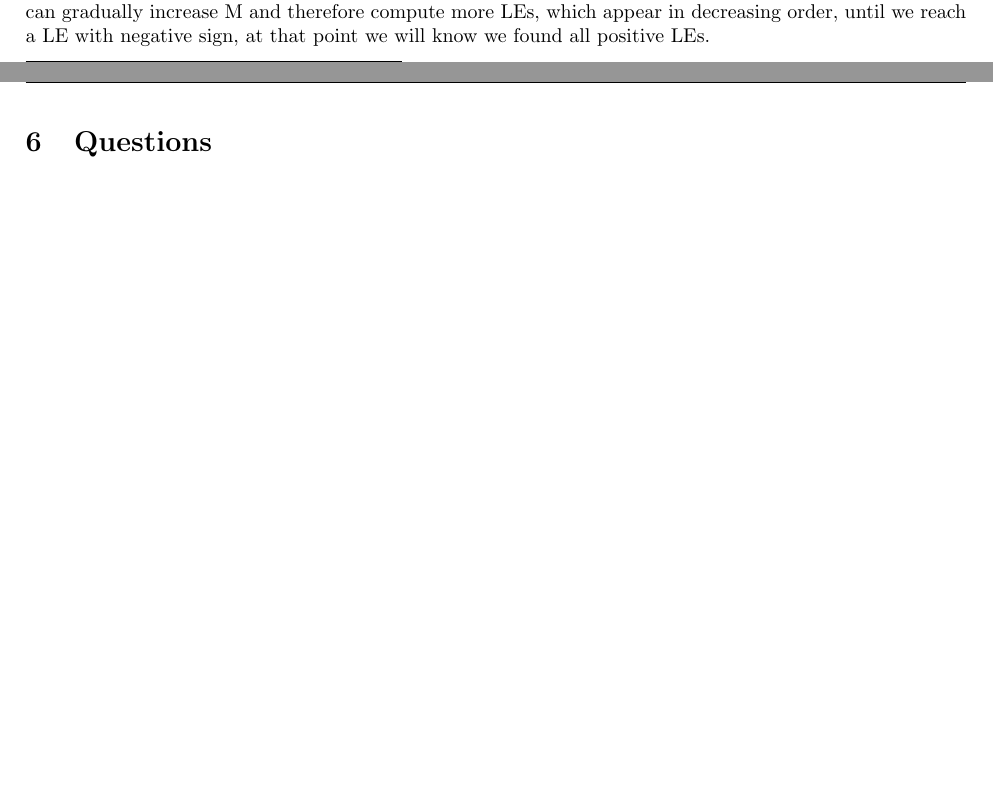
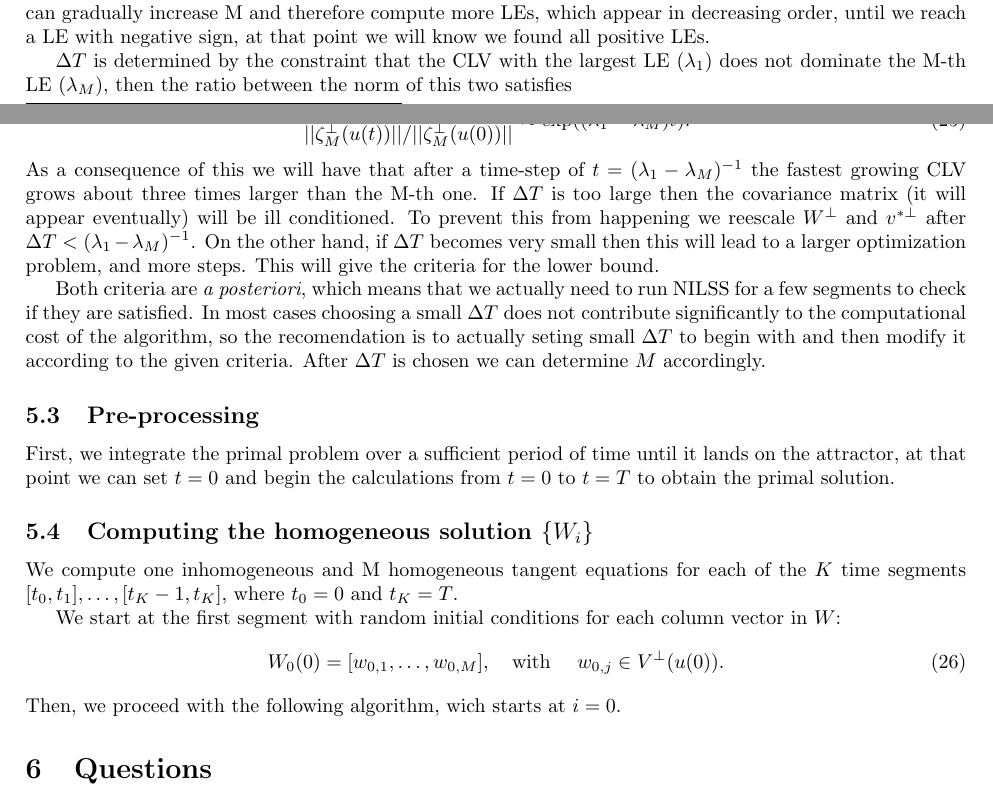
Before and after one commit to UriAceves/SiScSeminar, a LaTeX document (Notes/MyNotes.tex): two parts of pages 8 and 9 of 10, joined at a grey line, cut so that both start at the same text, the shorter picture padded with empty space. Compiled offline with pdfLaTeX.

Commit message:
Sections 4.2 and 4.3 finished, section 4.4 in process

```diff
--- a/Notes/MyNotes.tex
+++ b/Notes/MyNotes.tex
@@ -377,6 +377,29 @@ The determination of $M$ is made based on the LE. The j-th largest LE $\lambda_j
 \end{equation}
 where $d_{ij}$ is the j-th diagonal element of $R_i$\footnote{What is $R_i$ and also what is that $K$ in the equation.}. It is important to notice that the computation of ${R_i}$ onlt requires $W$ but not $v^*$, NILSS can compute homogeneous solutions $W$ before $v^*$. While computing $W$ we can gradually increase M and therefore compute more LEs, which appear in decreasing order, until we reach a LE with negative sign, at that point we will know we found all positive LEs.
 
+$\Delta T$ is determined by the constraint that the CLV with the largest LE ($\lambda_1$) does not dominate the M-th LE ($\lambda_M$), then the ratio between the norm of this two satisfies \clearpage
+\begin{equation}
+  \frac{||\zeta_1^\perp(u(t))||/||\zeta_1^\perp(u(0))||}{||\zeta_M^\perp(u(t))||/||\zeta_M^\perp(u(0))||} \approx \exp((\lambda_1 - \lambda_M)t).
+  \label{eq:23}
+\end{equation}
+As a consequence of this we will have that after a time-step of $t=(\lambda_1 - \lambda_M)^{-1}$ the fastest growing CLV grows about three times larger than the M-th one. If $\Delta T$ is too large then the covariance matrix (it will appear eventually) will be ill conditioned. To prevent this from happening we reescale $W^\perp$ and $v^{*\perp}$ after $\Delta T < (\lambda_1 - \lambda_M)^{-1}$. On the other hand, if $\Delta T$ becomes very small then this will lead to a larger optimization problem, and more steps. This will give the criteria for the lower bound.
+
+Both criteria are \textit{a posteriori}, which means that we actually need to run  NILSS for a few segments to check if they are satisfied. In most cases choosing a small $\Delta T$ does not contribute significantly to the computational cost of the algorithm, so the recomendation is to actually seting small $\Delta T$ to begin with and then modify it according to the given criteria. After $\Delta T$ is chosen we can determine $M$ accordingly.
+
+\subsection{Pre-processing}
+
+First, we integrate the primal problem over a sufficient period of time until it lands on the attractor, at that point we can set $t=0$ and begin the calculations from $t=0$ to $t=T$ to obtain the primal solution.
+
+\subsection{Computing the homogeneous solution $\{W_i\}$}
+
+We compute one inhomogeneous and M homogeneous tangent equations for each of the $K$ time segments $[t_0,t_1],\ldots,[t_K-1, t_K]$, where $t_0 = 0$ and $t_K = T$.
+
+We start at the first segment with random initial conditions for each column vector in $W$:
+\begin{equation}
+  W_0 (0) = [w_{0,1},\ldots,w_{0,M} ], \quad \textnormal{with }\quad w_{0,j}\in V^\perp(u(0)).
+  \label{eq:24}
+\end{equation}
+Then, we proceed with the following algorithm, wich starts at $i=0$.
 \section{Questions}
 \begin{description}
   \item [1] What is a tangent solution?
```
